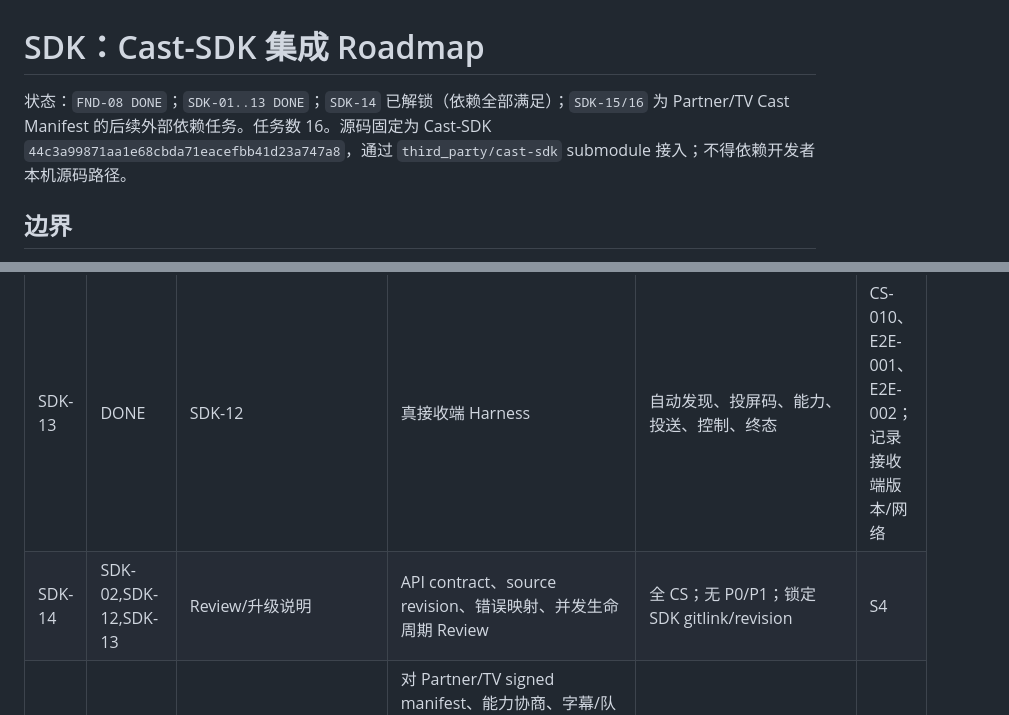
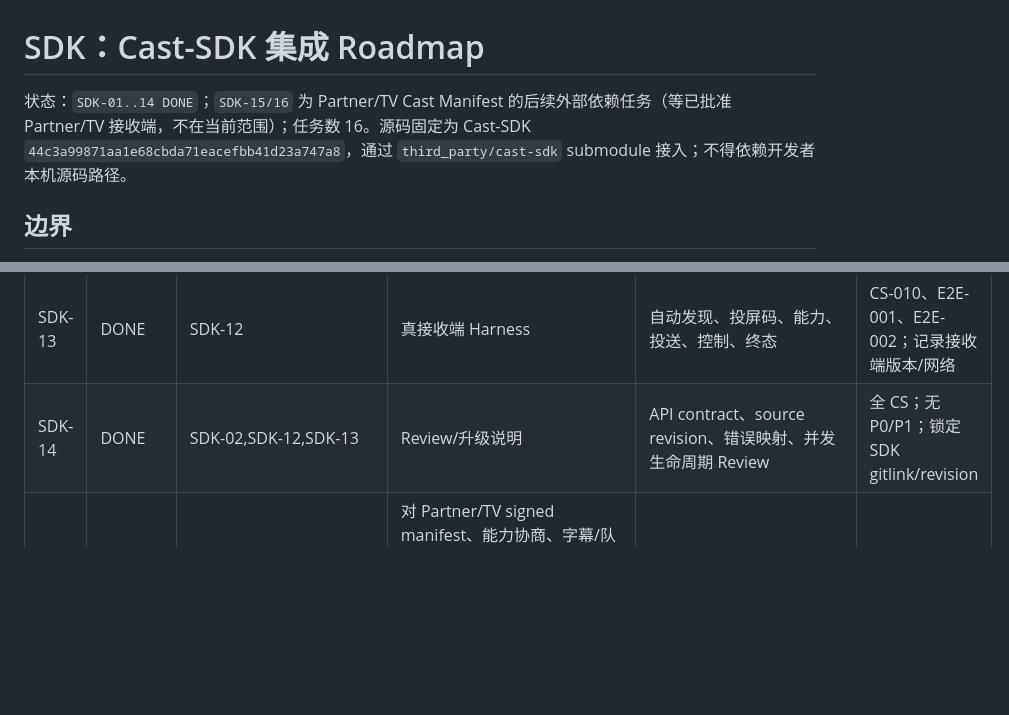
Before and after one commit to shenyingjun5/crayon-browser, a Markdown page: docs/plans/cast-sdk-integration-roadmap.md, 2 parts joined by grey strips. Drawn GitHub-style; blank space fills up the shorter version.

```diff
--- a/docs/plans/cast-sdk-integration-roadmap.md
+++ b/docs/plans/cast-sdk-integration-roadmap.md
@@ -1,6 +1,6 @@
 # SDK：Cast-SDK 集成 Roadmap
 
-状态：`FND-08 DONE`；`SDK-01..13 DONE`；`SDK-14` 已解锁（依赖全部满足）；`SDK-15/16` 为 Partner/TV Cast Manifest 的后续外部依赖任务。任务数 16。源码固定为 Cast-SDK `44c3a99871aa1e68cbda71eacefbb41d23a747a8`，通过 `third_party/cast-sdk` submodule 接入；不得依赖开发者本机源码路径。
+状态：`SDK-01..14 DONE`；`SDK-15/16` 为 Partner/TV Cast Manifest 的后续外部依赖任务（等已批准 Partner/TV 接收端，不在当前范围）；任务数 16。源码固定为 Cast-SDK `44c3a99871aa1e68cbda71eacefbb41d23a747a8`，通过 `third_party/cast-sdk` submodule 接入；不得依赖开发者本机源码路径。
 
 ## 边界
 
@@ -32,7 +32,7 @@
 | SDK-11 | SDK-09,SDK-10 | `cast-adapter/session` | listener、自然结束、receiver stop、route lost、替换 | CS-007；旧事件不能停止新会话 | S2 |
 | SDK-12 | SDK-07,SDK-08,SDK-10,SDK-11,MED-19 | `crayon-app-runtime/cast_usecase` | UI/runtime 与 SDK 事件编排；撤销 Direct/Relay；外部交接不创建 SDK session | Fake E2E V2；每个终态资源清理；PL-015 | S2 |
 | SDK-13 | DONE | SDK-12 | 真接收端 Harness | 自动发现、投屏码、能力、投送、控制、终态 | CS-010、E2E-001、E2E-002；记录接收端版本/网络 | S4 |
-| SDK-14 | SDK-02,SDK-12,SDK-13 | Review/升级说明 | API contract、source revision、错误映射、并发生命周期 Review | 全 CS；无 P0/P1；锁定 SDK gitlink/revision | S4 |
+| SDK-14 | DONE | SDK-02,SDK-12,SDK-13 | Review/升级说明 | API contract、source revision、错误映射、并发生命周期 Review | 全 CS；无 P0/P1；锁定 SDK gitlink/revision | S4 |
 | SDK-15 | SDK-14,HUB-16 | `docs/plans/**`、Cast-SDK API proposal | 对 Partner/TV signed manifest、能力协商、字幕/队列/结果回报做浏览器侧缺口分析；形成外部 Cast-SDK/receiver 独立 Roadmap/API 提案，不改外部仓库 | `CS-011`; 所有字段有 owner/trust/compat/失败语义；浏览器无临时协议 | X1 |
 | SDK-16 | SDK-15，且外部 API 已获批、发布并固定 revision | `crayon-cast-adapter/**`,`crayon-app-runtime/cast_usecase/**` | 仅通过正式 facade 消费 Partner/TV Cast Manifest 能力和事件 | `CS-012`; 签名/版本/能力/字幕/队列/结果；无 raw manifest/控制 URL/协议复制 | X1 |
 
```
Also changed, not shown: other parts of docs/plans/cast-sdk-integration-roadmap.md (+38 -0 lines).
